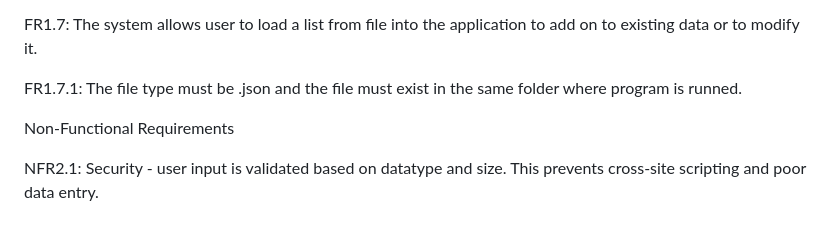
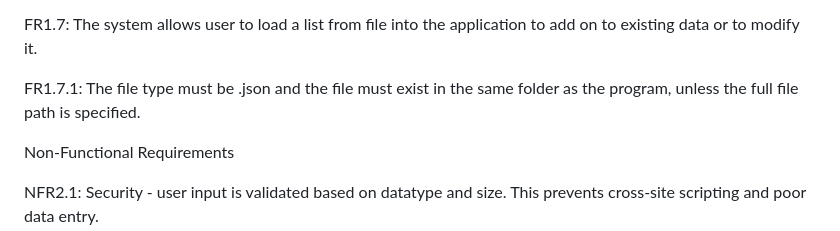
Before and after one commit to Kern000/mini-python-customer-service-options, a Markdown page: readme.md, the part around the change. Rendered like a GitHub page.

Commit message:
minor amendments to readme.md

```diff
--- a/readme.md
+++ b/readme.md
@@ -26,7 +26,7 @@ FR1.6: The system allows users to save and export the list of customer entries i
 
 FR1.7: The system allows user to load a list from file into the application to add on to existing data or to modify it.
 
-FR1.7.1: The file type must be .json and the file must exist in the same folder where program is runned.
+FR1.7.1: The file type must be .json and the file must exist in the same folder as the program, unless the full file path is specified.
 
 Non-Functional Requirements
 
```
